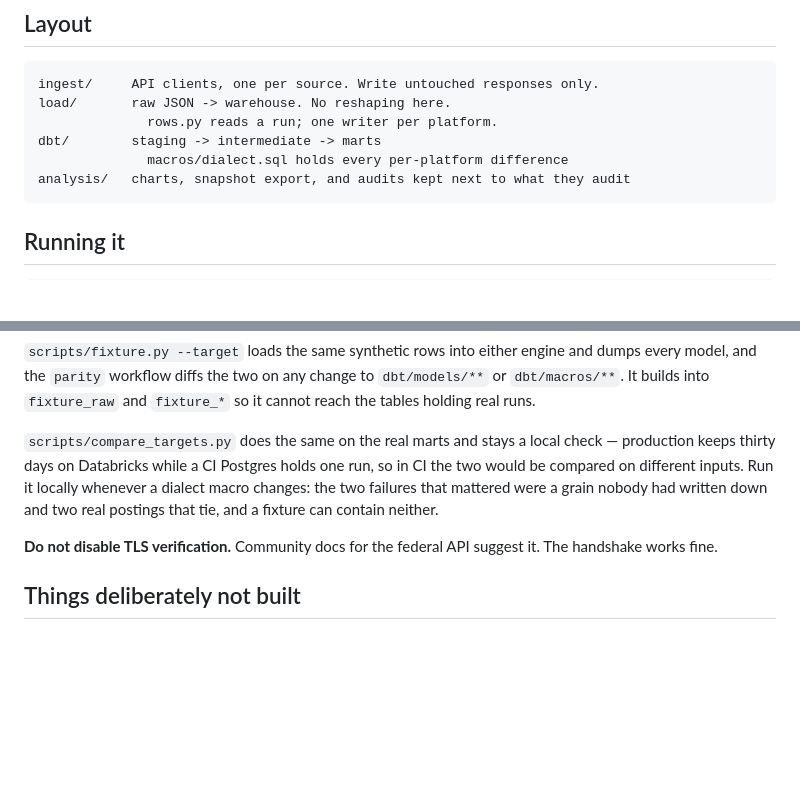
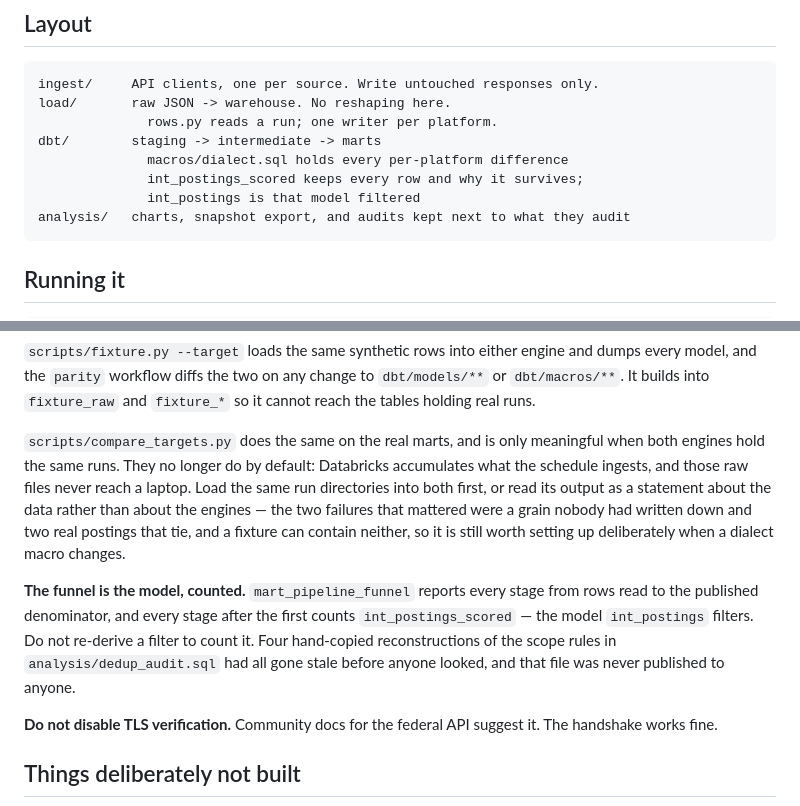
Before and after one commit to atakrk/de-jobs-pipeline, a Markdown page: CLAUDE.md, 2 parts joined by grey strips. GitHub-like rendering; blank space fills up the shorter version.

````diff
--- a/CLAUDE.md
+++ b/CLAUDE.md
@@ -13,6 +13,8 @@ load/       raw JSON -> warehouse. No reshaping here.
               rows.py reads a run; one writer per platform.
 dbt/        staging -> intermediate -> marts
               macros/dialect.sql holds every per-platform difference
+              int_postings_scored keeps every row and why it survives;
+              int_postings is that model filtered
 analysis/   charts, snapshot export, and audits kept next to what they audit
 ```
 
@@ -126,12 +128,21 @@ and dumps every model, and the `parity` workflow diffs the two on any change
 to `dbt/models/**` or `dbt/macros/**`. It builds into `fixture_raw` and
 `fixture_*` so it cannot reach the tables holding real runs.
 
-`scripts/compare_targets.py` does the same on the real marts and stays a local
-check — production keeps thirty days on Databricks while a CI Postgres holds
-one run, so in CI the two would be compared on different inputs. Run it
-locally whenever a dialect macro changes: the two failures that mattered were
-a grain nobody had written down and two real postings that tie, and a fixture
-can contain neither.
+`scripts/compare_targets.py` does the same on the real marts, and is only
+meaningful when both engines hold the same runs. They no longer do by default:
+Databricks accumulates what the schedule ingests, and those raw files never
+reach a laptop. Load the same run directories into both first, or read its
+output as a statement about the data rather than about the engines — the two
+failures that mattered were a grain nobody had written down and two real
+postings that tie, and a fixture can contain neither, so it is still worth
+setting up deliberately when a dialect macro changes.
+
+**The funnel is the model, counted.** `mart_pipeline_funnel` reports every
+stage from rows read to the published denominator, and every stage after the
+first counts `int_postings_scored` — the model `int_postings` filters. Do not
+re-derive a filter to count it. Four hand-copied reconstructions of the scope
+rules in `analysis/dedup_audit.sql` had all gone stale before anyone looked,
+and that file was never published to anyone.
 
 **Do not disable TLS verification.** Community docs for the federal API suggest
 it. The handshake works fine.
````
Also changed, not shown: README.md (+33 -12 lines).
